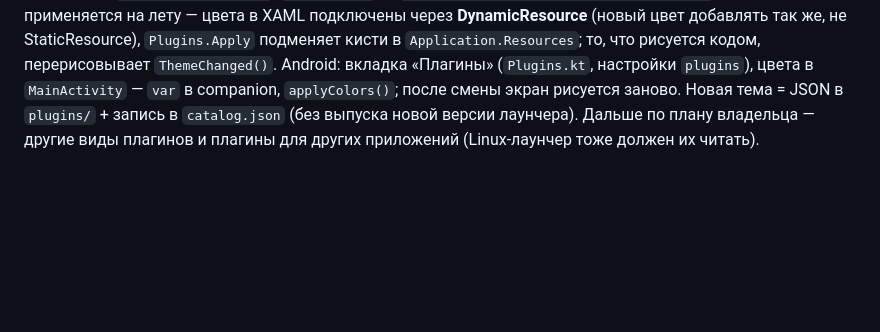
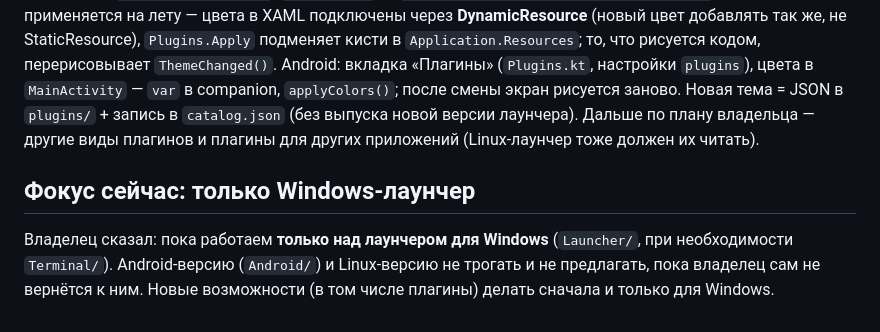
Before and after one commit to botsystemtioxsit/launcher, a Markdown page: CLAUDE.md, the part around the change. Drawn GitHub-style; blank space fills up the shorter version.

Commit message:
CLAUDE.md: фокус только на Windows-лаунчере (#18)
Claude-Session: https://claude.ai/code/session_01RFSmka6pti1mKExBCnFufF

Co-authored-by: Claude <noreply@anthropic.com>

```diff
--- a/CLAUDE.md
+++ b/CLAUDE.md
@@ -86,3 +86,6 @@
 
 ## Плагины (с Windows 1.11.0 / Android 1.5.0)
 Лаунчер — не только магазин приложений, но и дополнений. Первый вид плагина — **тема оформления** (`kind: "theme"`): файл `plugins/<id>.json` с 11 цветами (`bg, panel, panel2, line, text, muted, accent, onAccent, accent2, red, green`, каждый строго `#RRGGBB`) — **только данные, никакого кода**: плагин, который исполняется, в лаунчер не добавлять без отдельной просьбы владельца. Список — раздел `plugins` в `catalog.json` (`id, name, desc, kind, version, file, os`; `file` обязан лежать в `plugins/` этого репозитория, ссылка собирается из проверенных частей на raw.githubusercontent.com/…/launcher/main). Windows: вкладка «Плагины» (`Services/Plugins.cs`, `PluginStore` → `%APPDATA%\\BattleLauncher\\plugins.json`), тема применяется на лету — цвета в XAML подключены через **DynamicResource** (новый цвет добавлять так же, не StaticResource), `Plugins.Apply` подменяет кисти в `Application.Resources`; то, что рисуется кодом, перерисовывает `ThemeChanged()`. Android: вкладка «Плагины» (`Plugins.kt`, настройки `plugins`), цвета в `MainActivity` — `var` в companion, `applyColors()`; после смены экран рисуется заново. Новая тема = JSON в `plugins/` + запись в `catalog.json` (без выпуска новой версии лаунчера). Дальше по плану владельца — другие виды плагинов и плагины для других приложений (Linux-лаунчер тоже должен их читать).
+
+## Фокус сейчас: только Windows-лаунчер
+Владелец сказал: пока работаем **только над лаунчером для Windows** (`Launcher/`, при необходимости `Terminal/`). Android-версию (`Android/`) и Linux-версию не трогать и не предлагать, пока владелец сам не вернётся к ним. Новые возможности (в том числе плагины) делать сначала и только для Windows.
```
